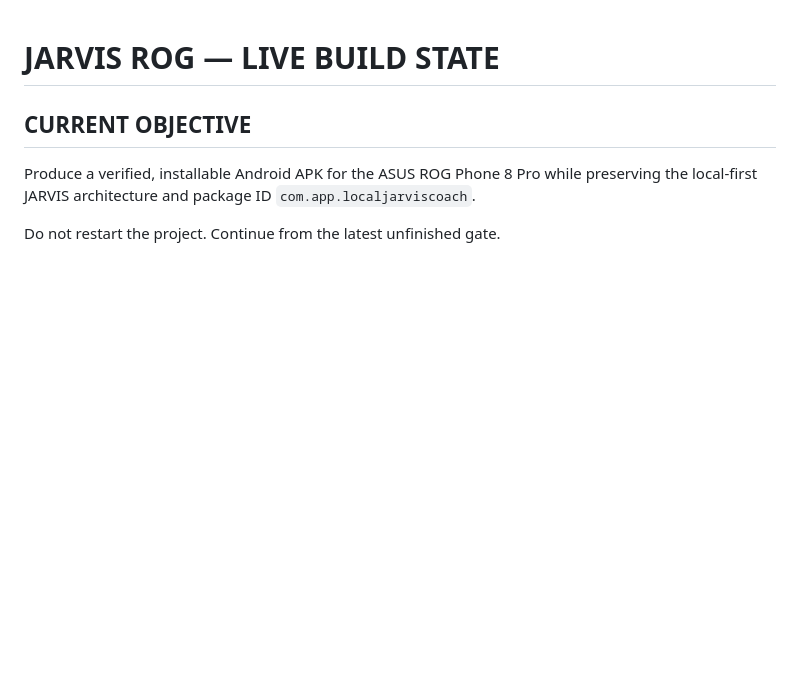
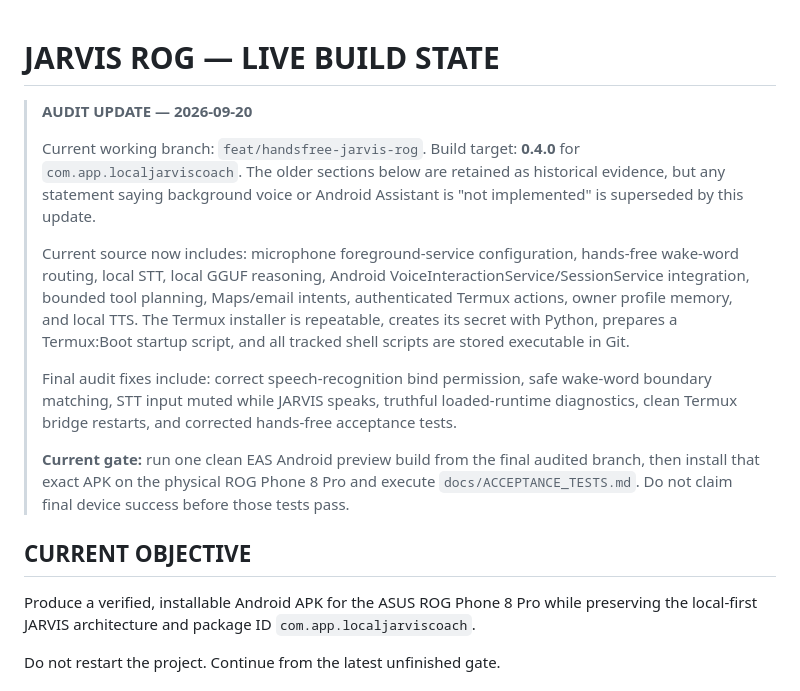
Before and after one commit to OgSmiley1/jarvis-rog, a Markdown page: .claude/JARVIS_STATE.md, the part around the change. Drawn GitHub-style; blank space fills up the shorter version.

Commit message:
docs(state): record final hands-free audit checkpoint

```diff
--- a/.claude/JARVIS_STATE.md
+++ b/.claude/JARVIS_STATE.md
@@ -1,4 +1,31 @@
 # JARVIS ROG — LIVE BUILD STATE
+
+> **AUDIT UPDATE — 2026-09-20**
+>
+> Current working branch: `feat/handsfree-jarvis-rog`.
+> Build target: **0.4.0** for `com.app.localjarviscoach`.
+> The older sections below are retained as historical evidence, but any statement
+> saying background voice or Android Assistant is "not implemented" is superseded
+> by this update.
+>
+> Current source now includes: microphone foreground-service configuration,
+> hands-free wake-word routing, local STT, local GGUF reasoning, Android
+> VoiceInteractionService/SessionService integration, bounded tool planning,
+> Maps/email intents, authenticated Termux actions, owner profile memory, and
+> local TTS. The Termux installer is repeatable, creates its secret with Python,
+> prepares a Termux:Boot startup script, and all tracked shell scripts are stored
+> executable in Git.
+>
+> Final audit fixes include: correct speech-recognition bind permission, safe
+> wake-word boundary matching, STT input muted while JARVIS speaks, truthful
+> loaded-runtime diagnostics, clean Termux bridge restarts, and corrected
+> hands-free acceptance tests.
+>
+> **Current gate:** run one clean EAS Android preview build from the final audited
+> branch, then install that exact APK on the physical ROG Phone 8 Pro and execute
+> `docs/ACCEPTANCE_TESTS.md`. Do not claim final device success before those
+> tests pass.
+
 
 ## CURRENT OBJECTIVE
 
```
